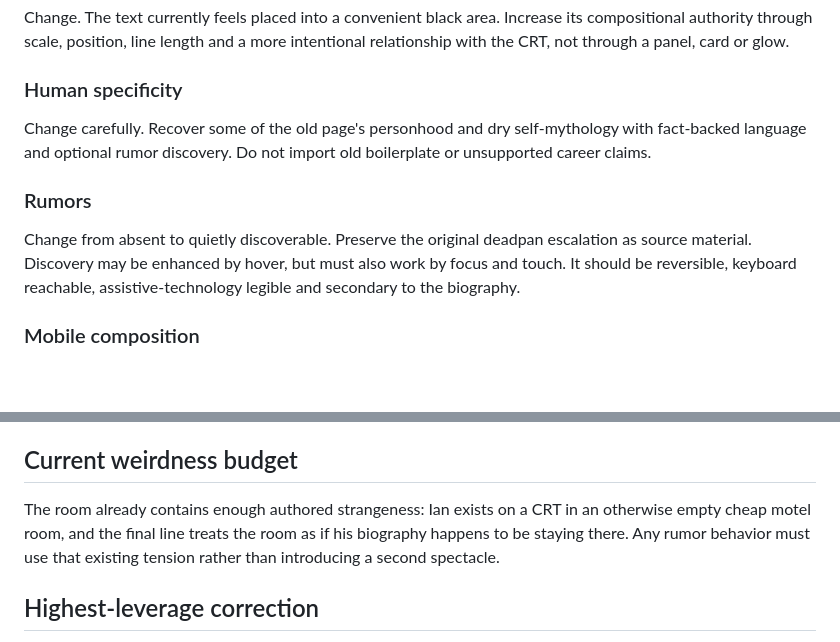
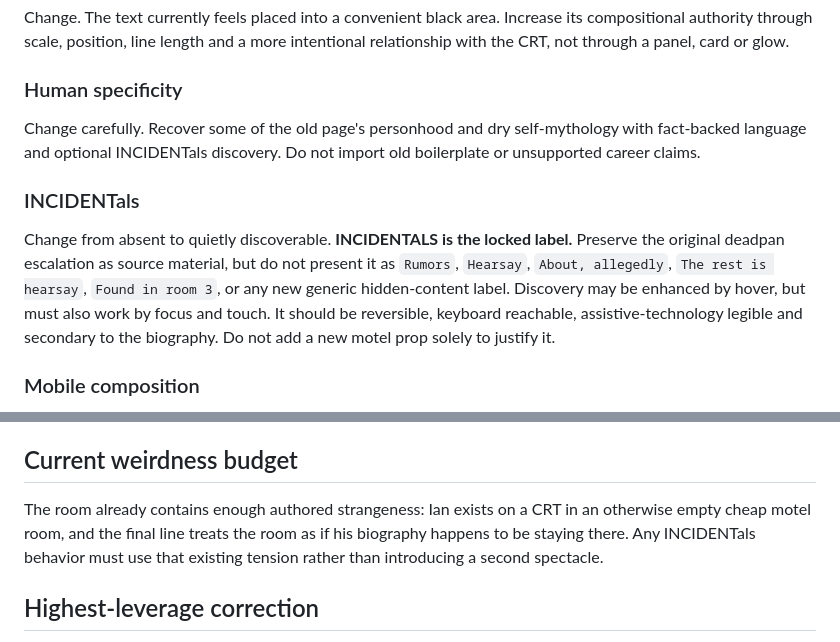
Before and after one commit to gufuth/new-portfolio, a Markdown page: docs/about-lab/ABOUT_BASELINE_AUDIT.md, 2 parts joined by grey strips. GitHub-like rendering; blank space fills up the shorter version.

Commit message:
Update About baseline audit for Incidentals lock

```diff
--- a/docs/about-lab/ABOUT_BASELINE_AUDIT.md
+++ b/docs/about-lab/ABOUT_BASELINE_AUDIT.md
@@ -94,11 +94,11 @@ Change. The text currently feels placed into a convenient black area. Increase i
 
 ### Human specificity
 
-Change carefully. Recover some of the old page's personhood and dry self-mythology with fact-backed language and optional rumor discovery. Do not import old boilerplate or unsupported career claims.
+Change carefully. Recover some of the old page's personhood and dry self-mythology with fact-backed language and optional INCIDENTals discovery. Do not import old boilerplate or unsupported career claims.
 
-### Rumors
+### INCIDENTals
 
-Change from absent to quietly discoverable. Preserve the original deadpan escalation as source material. Discovery may be enhanced by hover, but must also work by focus and touch. It should be reversible, keyboard reachable, assistive-technology legible and secondary to the biography.
+Change from absent to quietly discoverable. **INCIDENTALS is the locked label.** Preserve the original deadpan escalation as source material, but do not present it as `Rumors`, `Hearsay`, `About, allegedly`, `The rest is hearsay`, `Found in room 3`, or any new generic hidden-content label. Discovery may be enhanced by hover, but must also work by focus and touch. It should be reversible, keyboard reachable, assistive-technology legible and secondary to the biography. Do not add a new motel prop solely to justify it.
 
 ### Mobile composition
 
@@ -148,7 +148,7 @@ Kill. The hierarchy problem is subtractive.
 
 ## Current weirdness budget
 
-The room already contains enough authored strangeness: Ian exists on a CRT in an otherwise empty cheap motel room, and the final line treats the room as if his biography happens to be staying there. Any rumor behavior must use that existing tension rather than introducing a second spectacle.
+The room already contains enough authored strangeness: Ian exists on a CRT in an otherwise empty cheap motel room, and the final line treats the room as if his biography happens to be staying there. Any INCIDENTals behavior must use that existing tension rather than introducing a second spectacle.
 
 ## Highest-leverage correction
 
```
